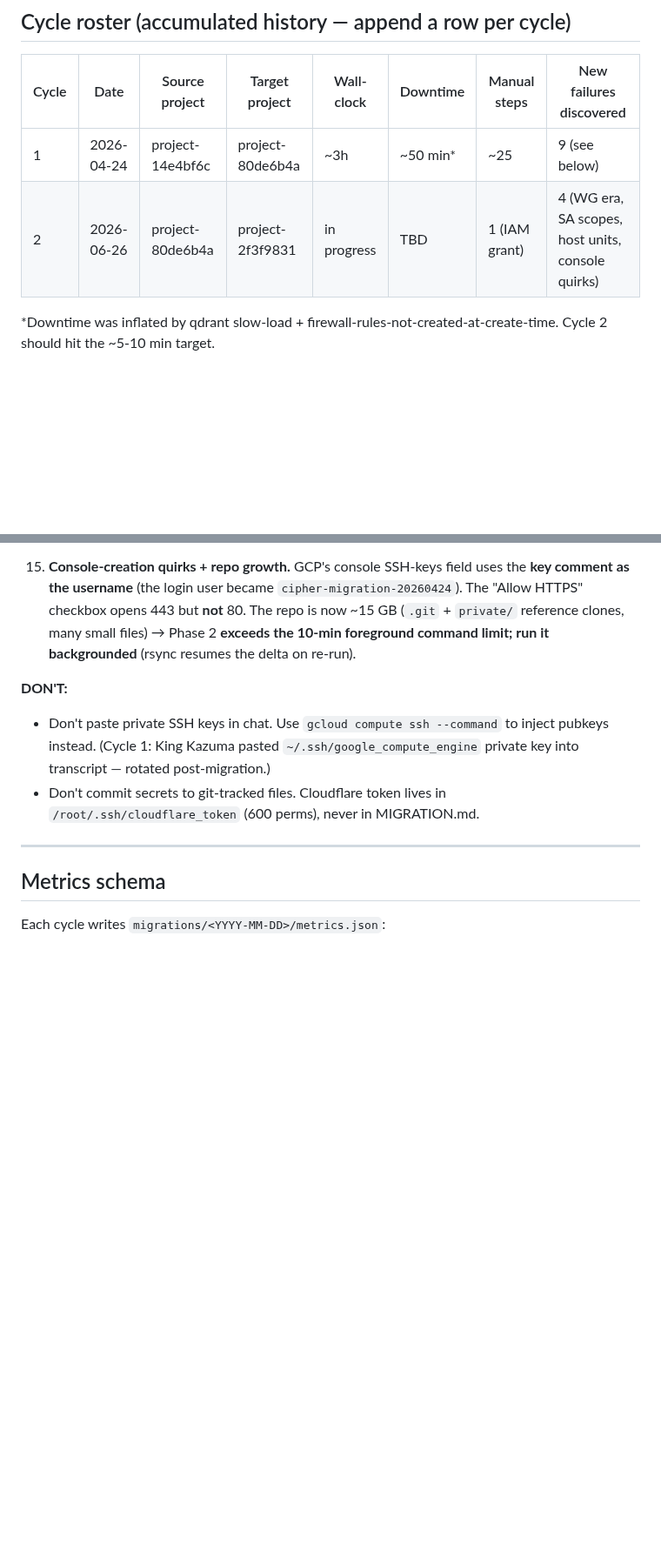
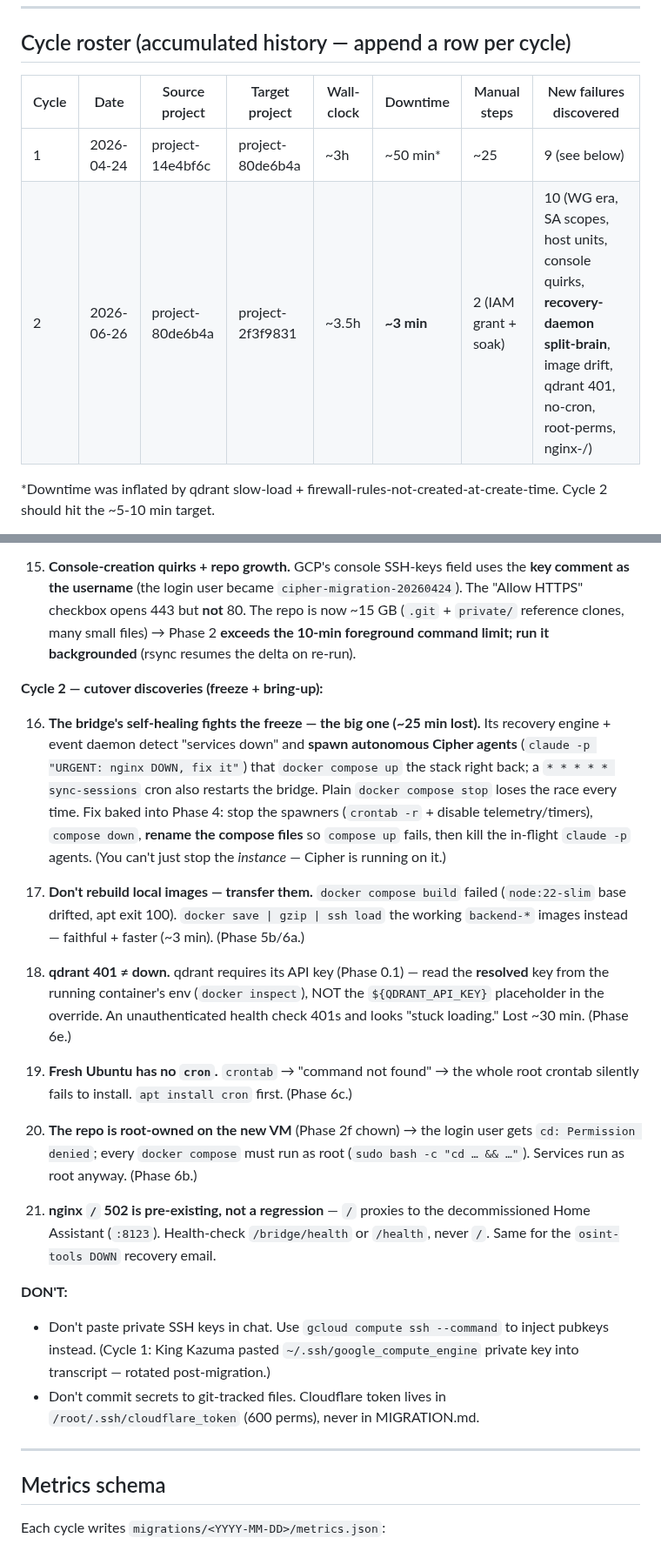
Before and after one commit to ozzuworld/ozzu, a Markdown page: MIGRATION.md, 2 parts joined by grey strips. Shown at 87% size. Drawn GitHub-style; blank space fills up the shorter version.

```diff
--- a/MIGRATION.md
+++ b/MIGRATION.md
@@ -40,7 +40,7 @@ Roughly **15 min of King Kazuma's hands-on time, ~60 min of Cipher background wo
 | Cycle | Date | Source project | Target project | Wall-clock | Downtime | Manual steps | New failures discovered |
 |---|---|---|---|---|---|---|---|
 | 1 | 2026-04-24 | project-14e4bf6c | project-80de6b4a | ~3h | ~50 min* | ~25 | 9 (see below) |
-| 2 | 2026-06-26 | project-80de6b4a | project-2f3f9831 | in progress | TBD | 1 (IAM grant) | 4 (WG era, SA scopes, host units, console quirks) |
+| 2 | 2026-06-26 | project-80de6b4a | project-2f3f9831 | ~3.5h | **~3 min** | 2 (IAM grant + soak) | 10 (WG era, SA scopes, host units, console quirks, **recovery-daemon split-brain**, image drift, qdrant 401, no-cron, root-perms, nginx-/) |
 
 *Downtime was inflated by qdrant slow-load + firewall-rules-not-created-at-create-time. Cycle 2 should hit the ~5-10 min target.
 
@@ -508,6 +532,20 @@ Old project sits idle until free credits expire (Google auto-suspends).
 
 15. **Console-creation quirks + repo growth.** GCP's console SSH-keys field uses the **key comment as the username** (the login user became `cipher-migration-20260424`). The "Allow HTTPS" checkbox opens 443 but **not** 80. The repo is now ~15 GB (`.git` + `private/` reference clones, many small files) → Phase 2 **exceeds the 10-min foreground command limit; run it backgrounded** (rsync resumes the delta on re-run).
 
+**Cycle 2 — cutover discoveries (freeze + bring-up):**
+
+16. **The bridge's self-healing fights the freeze — the big one (~25 min lost).** Its recovery engine + event daemon detect "services down" and **spawn autonomous Cipher agents** (`claude -p "URGENT: nginx DOWN, fix it"`) that `docker compose up` the stack right back; a `* * * * * sync-sessions` cron also restarts the bridge. Plain `docker compose stop` loses the race every time. Fix baked into Phase 4: stop the spawners (`crontab -r` + disable telemetry/timers), `compose down`, **rename the compose files** so `compose up` fails, then kill the in-flight `claude -p` agents. (You can't just stop the *instance* — Cipher is running on it.)
+
+17. **Don't rebuild local images — transfer them.** `docker compose build` failed (`node:22-slim` base drifted, apt exit 100). `docker save | gzip | ssh load` the working `backend-*` images instead — faithful + faster (~3 min). (Phase 5b/6a.)
+
+18. **qdrant 401 ≠ down.** qdrant requires its API key (Phase 0.1) — read the **resolved** key from the running container's env (`docker inspect`), NOT the `${QDRANT_API_KEY}` placeholder in the override. An unauthenticated health check 401s and looks "stuck loading." Lost ~30 min. (Phase 6e.)
+
+19. **Fresh Ubuntu has no `cron`.** `crontab` → "command not found" → the whole root crontab silently fails to install. `apt install cron` first. (Phase 6c.)
+
+20. **The repo is root-owned on the new VM** (Phase 2f chown) → the login user gets `cd: Permission denied`; every `docker compose` must run as root (`sudo bash -c "cd … && …"`). Services run as root anyway. (Phase 6b.)
+
+21. **nginx `/` 502 is pre-existing, not a regression** — `/` proxies to the decommissioned Home Assistant (`:8123`). Health-check `/bridge/health` or `/health`, never `/`. Same for the `osint-tools DOWN` recovery email.
+
 **DON'T:**
 - Don't paste private SSH keys in chat. Use `gcloud compute ssh --command` to inject pubkeys instead. (Cycle 1: King Kazuma pasted `~/.ssh/google_compute_engine` private key into transcript — rotated post-migration.)
 - Don't commit secrets to git-tracked files. Cloudflare token lives in `/root/.ssh/cloudflare_token` (600 perms), never in MIGRATION.md.
```
Also changed, not shown: other parts of MIGRATION.md (+44 -19 lines).
